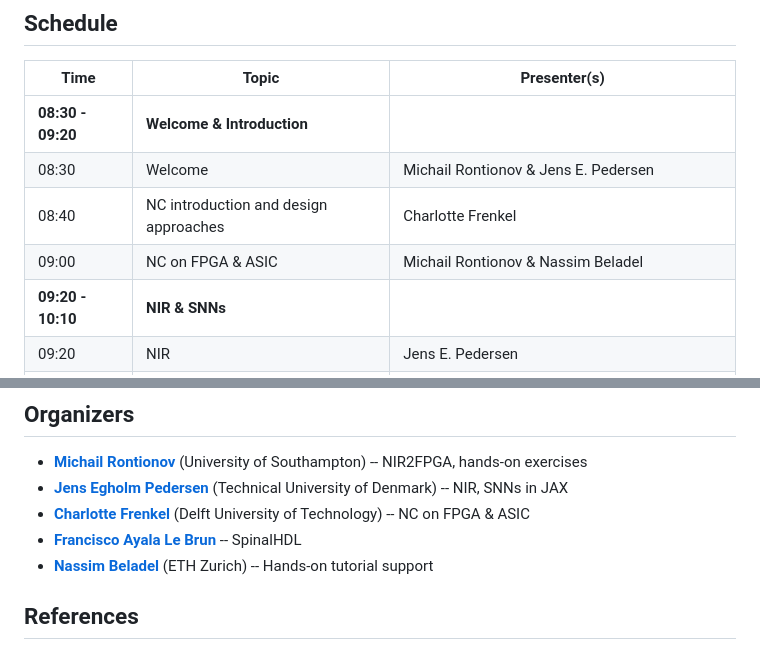
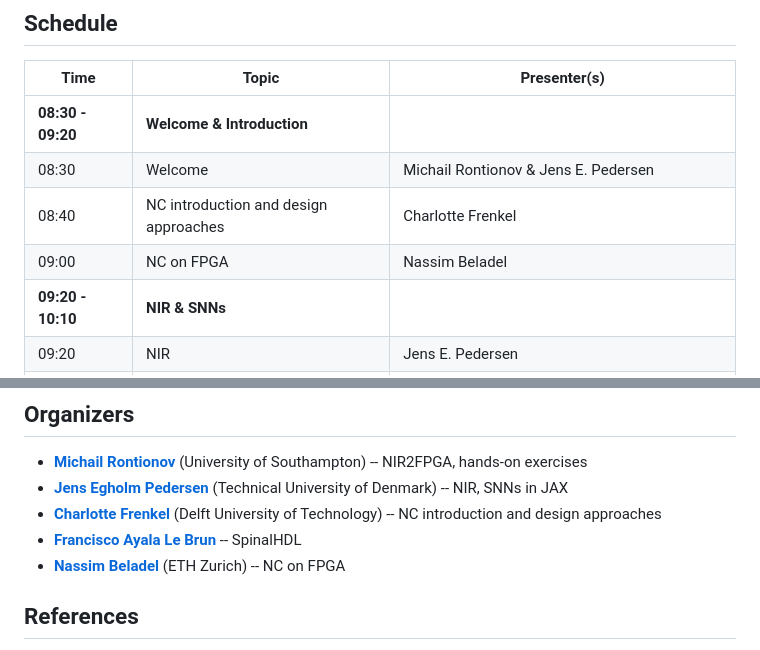
Before and after one commit to neuralfpga/26iscas, a Markdown page: README.md, 2 parts joined by grey strips. GitHub-like rendering.

Commit message:
Update README.md
Updated minor details in README.

```diff
--- a/README.md
+++ b/README.md
@@ -19,7 +19,7 @@ The key idea is that by designing around NIR, we can shorten the representationa
 | **08:30 - 09:20** | **Welcome & Introduction** | |
 | 08:30 | Welcome | Michail Rontionov & Jens E. Pedersen |
 | 08:40 | NC introduction and design approaches | Charlotte Frenkel |
-| 09:00 | NC on FPGA & ASIC | Michail Rontionov & Nassim Beladel |
+| 09:00 | NC on FPGA | Nassim Beladel |
 | **09:20 - 10:10** | **NIR & SNNs** | |
 | 09:20 | NIR | Jens E. Pedersen |
 | 09:40 | SNNs in JAX | Jens E. Pedersen |
@@ -36,10 +36,9 @@ The key idea is that by designing around NIR, we can shorten the representationa
 
 - **[Michail Rontionov](https://github.com/mrontio)** (University of Southampton) -- NIR2FPGA, hands-on exercises
 - **[Jens Egholm Pedersen](https://jepedersen.dk)** (Technical University of Denmark) -- NIR, SNNs in JAX
-- **[Charlotte Frenkel](https://chfrenkel.github.io/)** (Delft University of Technology) -- NC on FPGA & ASIC
+- **[Charlotte Frenkel](https://chfrenkel.github.io/)** (Delft University of Technology) -- NC introduction and design approaches
 - **[Francisco Ayala Le Brun](https://github.com/fayalalebrun)** -- SpinalHDL
-- **[Nassim Beladel](https://github.com/nassimbd)** (ETH Zurich) -- Hands-on tutorial support
-
+- **[Nassim Beladel](https://www.linkedin.com/in/nassimbeladel/)** (ETH Zurich) -- NC on FPGA
 ## References
 
 - **NIR2FPGA paper**: Rontionov et al., *Generating Dataflow Accelerators from the Neuromorphic Intermediate Representation*
```
